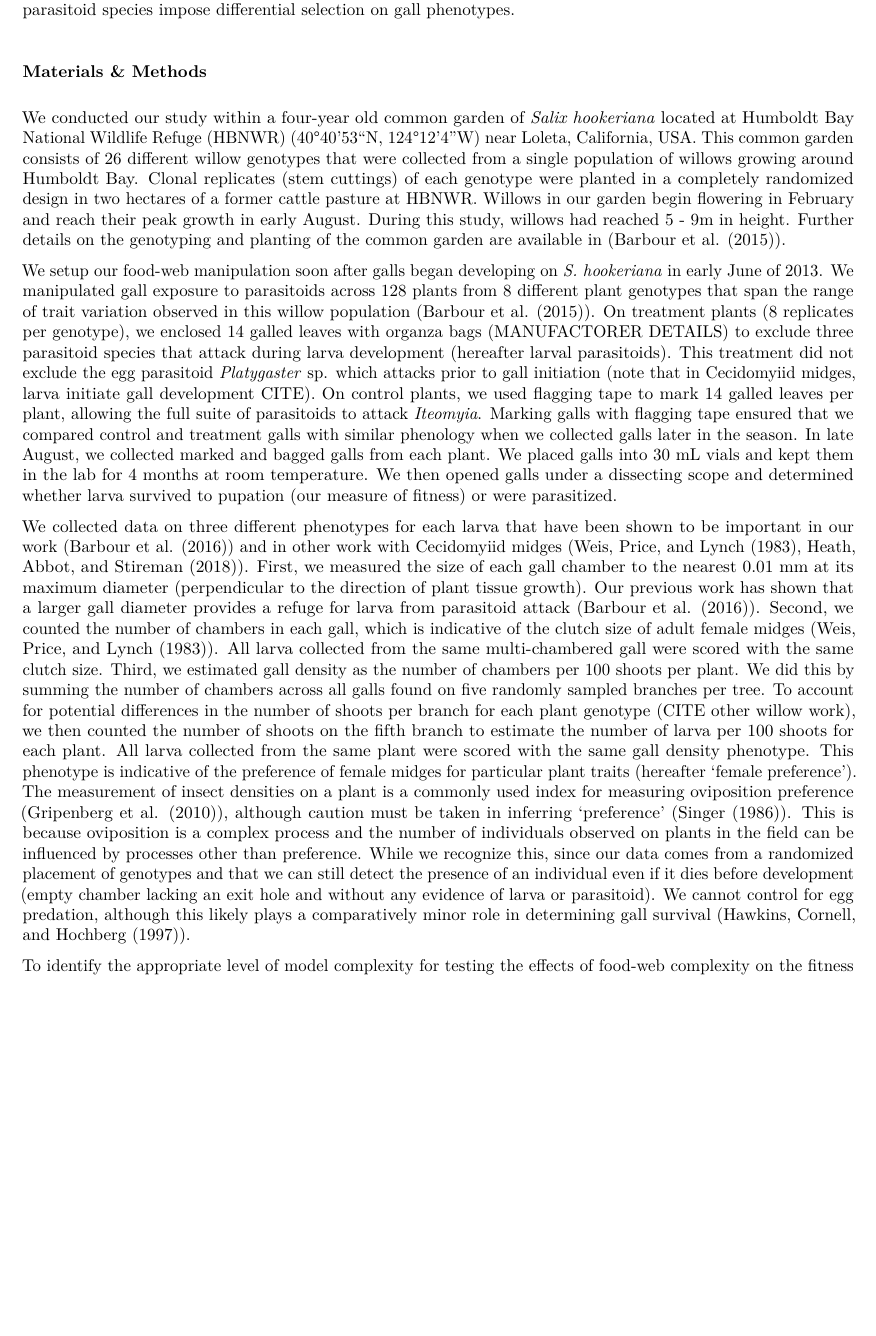
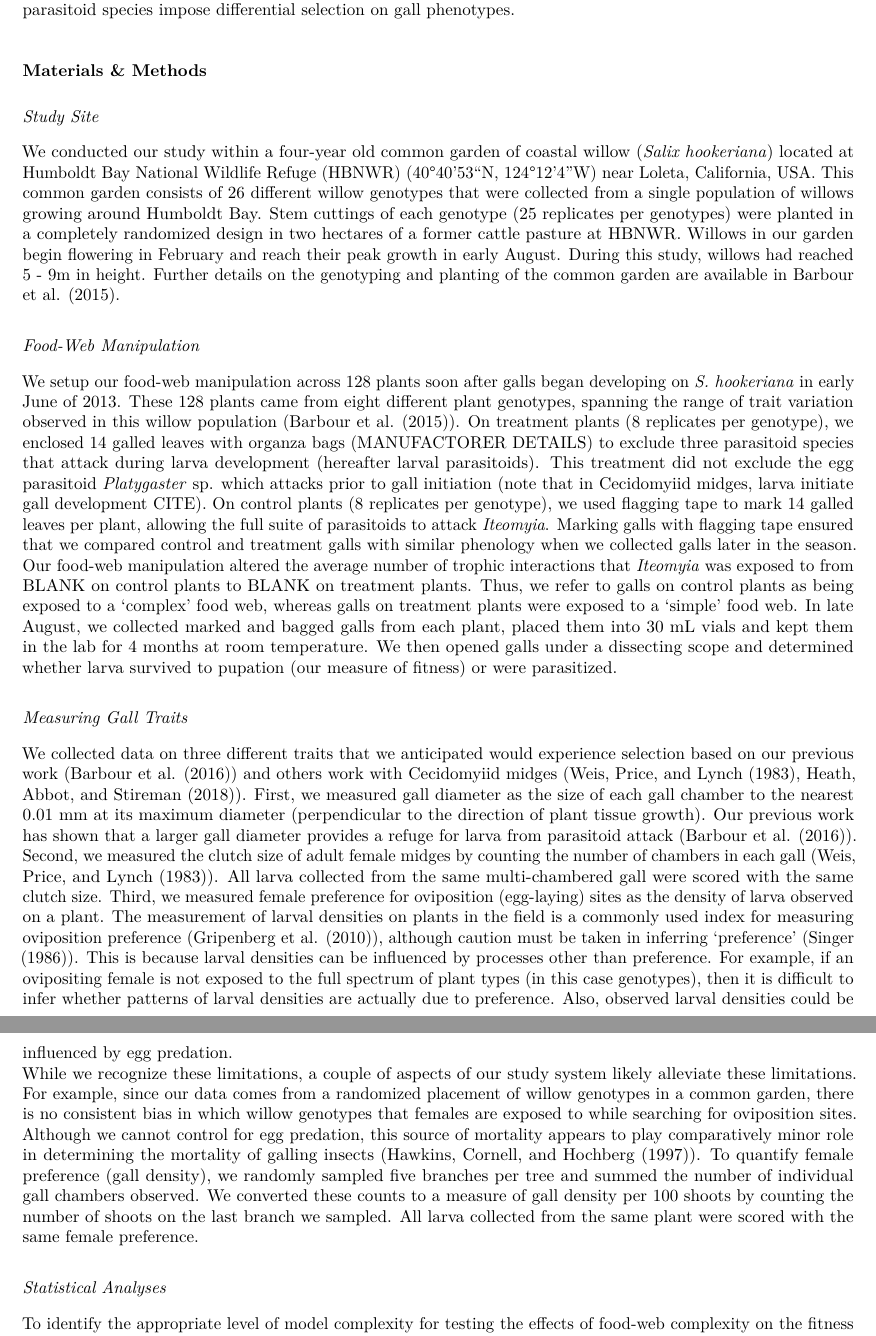
Before and after one commit to mabarbour/complexity_selection, an R Markdown document (elsevier_test/elsevier_test.Rmd): part of page 2 of 4 before the commit and two parts of pages 2 and 3 of 4 after it, the two joined at a grey line, cut so that both start at the same text, the shorter picture padded with empty space. The pictures show the output file elsevier_test/elsevier_test.pdf that the author committed with the source.

Commit message:
more finalized version of study site, food-web manipulation, and measuring gall phenotypes sections of Methods.

```diff
--- a/elsevier_test/elsevier_test.Rmd
+++ b/elsevier_test/elsevier_test.Rmd
@@ -62,23 +62,56 @@ In more complex communities, there is greater uncertainty for an individual prey
 Materials & Methods
 ===================
 
+## Study Site
+
 <!-- I. Give details about the study site, but not focusing on the genetic variation since this doesn't play much of a role in this manuscript. -->
 
-<!-- To isolate the effects of coastal willow (\textit{S. hookeriana} Barratt ex Hooker) genetic variation on the plant-insect food web, we used a common garden experiment consisting of 26 different willow genotypes (13 males; 13 females), located at Humboldt Bay National Wildlife Refuge (HBNWR) (40&deg;'53"N, 124&deg;12'4"W) near Loleta, California, USA. Willow genotypes were collected from a single population of willows growing around Humboldt Bay. While relatedness among these genotypes is unknown, their phenotypes in multivariate trait space are quite distinct from each other [@Barbour2016-hz], suggesting that we can treat them as independent from one another. This common garden was planted in February 2009 with 25 clonal replicates (i.e. stem cuttings) of each willow genotype in a completely randomized design in two hectares of a former cattle pasture at HBNWR. Willows in our garden begin flowering in February and reach their peak growth in early August. During this study, willows had reached 2 - 4 m in height. Further details on the genotyping and planting of the common garden are available in (@Barbour2015). -->
+We conducted our study within a four-year old common garden of coastal willow (*Salix hookeriana*) located at Humboldt Bay National Wildlife Refuge (HBNWR) (40&deg;40'53"N, 124&deg;12'4"W) near Loleta, California, USA. This common garden consists of 26 different willow genotypes that were collected from a single population of willows growing around Humboldt Bay. <!--While relatedness among these genotypes is unknown, their phenotypes in multivariate trait space are quite distinct from each other (@Barbour2016), suggesting that we can treat them as independent from one another.--> Stem cuttings of each genotype (25 replicates per genotypes) were planted in a completely randomized design in two hectares of a former cattle pasture at HBNWR. Willows in our garden begin flowering in February and reach their peak growth in early August. During this study, willows had reached 5 - 9m in height. Further details on the genotyping and planting of the common garden are available in @Barbour2015.
 
-We conducted our study within a four-year old common garden of *Salix hookeriana* located at Humboldt Bay National Wildlife Refuge (HBNWR) (40&deg;40'53"N, 124&deg;12'4"W) near Loleta, California, USA. This common garden consists of 26 different willow genotypes that were collected from a single population of willows growing around Humboldt Bay. <!--While relatedness among these genotypes is unknown, their phenotypes in multivariate trait space are quite distinct from each other (@Barbour2016), suggesting that we can treat them as independent from one another.--> Clonal replicates (stem cuttings) of each genotype were planted in a completely randomized design in two hectares of a former cattle pasture at HBNWR. Willows in our garden begin flowering in February and reach their peak growth in early August. During this study, willows had reached 5 - 9m in height. Further details on the genotyping and planting of the common garden are available in (@Barbour2015).
+## Food-Web Manipulation
 
 <!-- II. Describe the food-web manipulation experiment -->
 
-We setup our food-web manipulation soon after galls began developing on *S. hookeriana* in early June of 2013. We manipulated gall exposure to parasitoids across 128 plants from 8 different plant genotypes that span the range of trait variation observed in this willow population (@Barbour2015). On treatment plants (8 replicates per genotype), we enclosed 14 galled leaves with organza bags (MANUFACTORER DETAILS) to exclude three parasitoid species that attack during larva development (hereafter larval parasitoids). This treatment did not exclude the egg parasitoid *Platygaster* sp. which attacks prior to gall initiation (note that in Cecidomyiid midges, larva initiate gall development CITE). On control plants, we used flagging tape to mark 14 galled leaves per plant, allowing the full suite of parasitoids to attack *Iteomyia*. Marking galls with flagging tape ensured that we compared control and treatment galls with similar phenology when we collected galls later in the season. In late August, we collected marked and bagged galls from each plant. We placed galls into 30 mL vials and <!-- allowed them to complete development-->kept them in the lab for 4 months at room temperature. We then opened galls under a dissecting scope and determined whether larva survived to pupation (our measure of fitness) or were parasitized.
+We setup our food-web manipulation across 128 plants soon after galls began developing on *S. hookeriana* in early June of 2013.
+These 128 plants came from eight different plant genotypes, spanning the range of trait variation observed in this willow population (@Barbour2015).
+On treatment plants (8 replicates per genotype), we enclosed 14 galled leaves with organza bags (MANUFACTORER DETAILS) to exclude three parasitoid species that attack during larva development (hereafter larval parasitoids).
+This treatment did not exclude the egg parasitoid *Platygaster* sp. which attacks prior to gall initiation (note that in Cecidomyiid midges, larva initiate gall development CITE).
+On control plants (8 replicates per genotype), we used flagging tape to mark 14 galled leaves per plant, allowing the full suite of parasitoids to attack *Iteomyia*.
+Marking galls with flagging tape ensured that we compared control and treatment galls with similar phenology when we collected galls later in the season.
+Our food-web manipulation altered the average number of trophic interactions that *Iteomyia* was exposed to from BLANK on control plants to BLANK on treatment plants.
+Thus, we refer to galls on control plants as being exposed to a 'complex' food web, whereas galls on treatment plants were exposed to a 'simple' food web.
+In late August, we collected marked and bagged galls from each plant, placed them into 30 mL vials and <!-- allowed them to complete development--> kept them in the lab for 4 months at room temperature.
+We then opened galls under a dissecting scope and determined whether larva survived to pupation (our measure of fitness) or were parasitized.
+
+## Measuring Gall Traits
 
 <!-- % III. Describe how we measured gall phenotypes -->
 
-We collected data on three different phenotypes for each larva that have been shown to be important in our work (@Barbour2016) and in other work with Cecidomyiid midges (@Weis1983, @Heath2018). First, we measured the size of each gall chamber to the nearest 0.01 mm at its maximum diameter (perpendicular to the direction of plant tissue growth). Our previous work has shown that a larger gall diameter provides a refuge for larva from parasitoid attack (@Barbour2016). Second, we counted the number of chambers in each gall, which is indicative of the clutch size of adult female midges (@Weis1983). All larva collected from the same multi-chambered gall were scored with the same clutch size. Third, we estimated gall density as the number of chambers per 100 shoots per plant. We did this by summing the number of chambers across all galls found on five randomly sampled branches per tree. To account for potential differences in the number of shoots per branch for each plant genotype (CITE other willow work), we then counted the number of shoots on the fifth branch to estimate the number of larva per 100 shoots for each plant. All larva collected from the same plant were scored with the same gall density phenotype. This phenotype is indicative of the preference of female midges for particular plant traits (hereafter 'female preference'). The measurement of insect densities on a plant is a commonly used index for measuring oviposition preference (@Gripenberg2010), although caution must be taken in inferring 'preference' (@Singer1986). This is because oviposition is a complex process and the number of individuals observed on plants in the field can be influenced by processes other than preference. While we recognize this, since our data comes from a randomized placement of genotypes and that we can still detect the presence of an individual even if it dies before development (empty chamber lacking an exit hole and without any evidence of larva or parasitoid). We cannot control for egg predation, although this likely plays a comparatively minor role in determining gall survival (@Hawkins1997).
+We collected data on three different traits that we anticipated would experience selection based on our previous work (@Barbour2016) and others work with Cecidomyiid midges (@Weis1983, @Heath2018).
+First, we measured gall diameter as the size of each gall chamber to the nearest 0.01 mm at its maximum diameter (perpendicular to the direction of plant tissue growth).
+Our previous work has shown that a larger gall diameter provides a refuge for larva from parasitoid attack (@Barbour2016). <!-- Consider whether it is important to make the distinction that diameter was measured at the multi-chambered gall level in previous work -->
+Second, we measured the clutch size of adult female midges by counting the number of chambers in each gall (@Weis1983).
+All larva collected from the same multi-chambered gall were scored with the same clutch size.
+Third, we measured female preference for oviposition (egg-laying) sites as the density of larva observed on a plant.
+The measurement of larval densities on plants in the field is a commonly used index for measuring oviposition preference (@Gripenberg2010), although caution must be taken in inferring 'preference' (@Singer1986).
+This is because larval densities can be influenced by processes other than preference.
+For example, if an ovipositing female is not exposed to the full spectrum of plant types (in this case genotypes), then it is difficult to infer whether patterns of larval densities are actually due to <!--dispersal limitation or-->preference. Also, observed larval densities could be influenced by egg predation.
+While we recognize these limitations, a couple of aspects of our study system likely alleviate these limitations.
+For example, since our data comes from a randomized placement of willow genotypes in a common garden, there is no consistent bias in which willow genotypes that females are exposed to while searching for oviposition sites.
+Although we cannot control for egg predation, this source of mortality appears to play comparatively minor role in determining the mortality of galling insects (@Hawkins1997). <!-- and that we can still detect the presence of an individual even if it dies before development (empty chamber lacking an exit hole and without any evidence of larva or parasitoid). -->
+To quantify female preference (gall density), we randomly sampled five branches per tree and summed the number of individual gall chambers observed.
+We converted these counts to a measure of gall density per 100 shoots by counting the number of shoots on the last branch we sampled.
+<!-- To account for potential differences in the number of shoots per branch for each plant genotype (CITE other willow work), we then counted the number of shoots on the fifth branch to estimate the number of larva per 100 shoots for each plant.-->
+All larva collected from the same plant were scored with the same female preference.
+
+
+## Statistical Analyses
 
 <!-- % IV. Describe statistical analysis to test the effects of food-web complexity -->
 
-To identify the appropriate level of model complexity for testing the effects of food-web complexity on the fitness landscapes, we compared models using Aikaike Information Criteria. The maximal complexity we explored was a generalized additive mixed model that fit cubic splines to each trait as well as linear interactions between a maximum of two traits as well as an interaction with food-web treatment. We then examined simpler models where
+To identify the appropriate level of model complexity for testing the effects of food-web complexity on the fitness landscapes, we compared models using Aikaike Information Criteria.
+The maximal complexity we explored was a generalized additive mixed model that fit cubic splines to each trait as well as linear interactions between a maximum of two traits as well as an interaction with food-web treatment.
+We then examined simpler models where
 
 <!--$$logit(E(W))=\mu+\beta_{diameter}+\beta_{clutch}+\beta_{preference}+$$
 $$logit(E(W))=\mu+treatment+s(diam):treat+s(clutch)+s(pref)+diam:cluch+diam:pref+clutch:pref+(1|Genotype/Plant/Gall)$$-->
```
Also changed, not shown: elsevier_test/elsevier_test.pdf, elsevier_test/elsevier_test.tex, elsevier_test/elsevier_test.Rmd (2 more changed lines).
